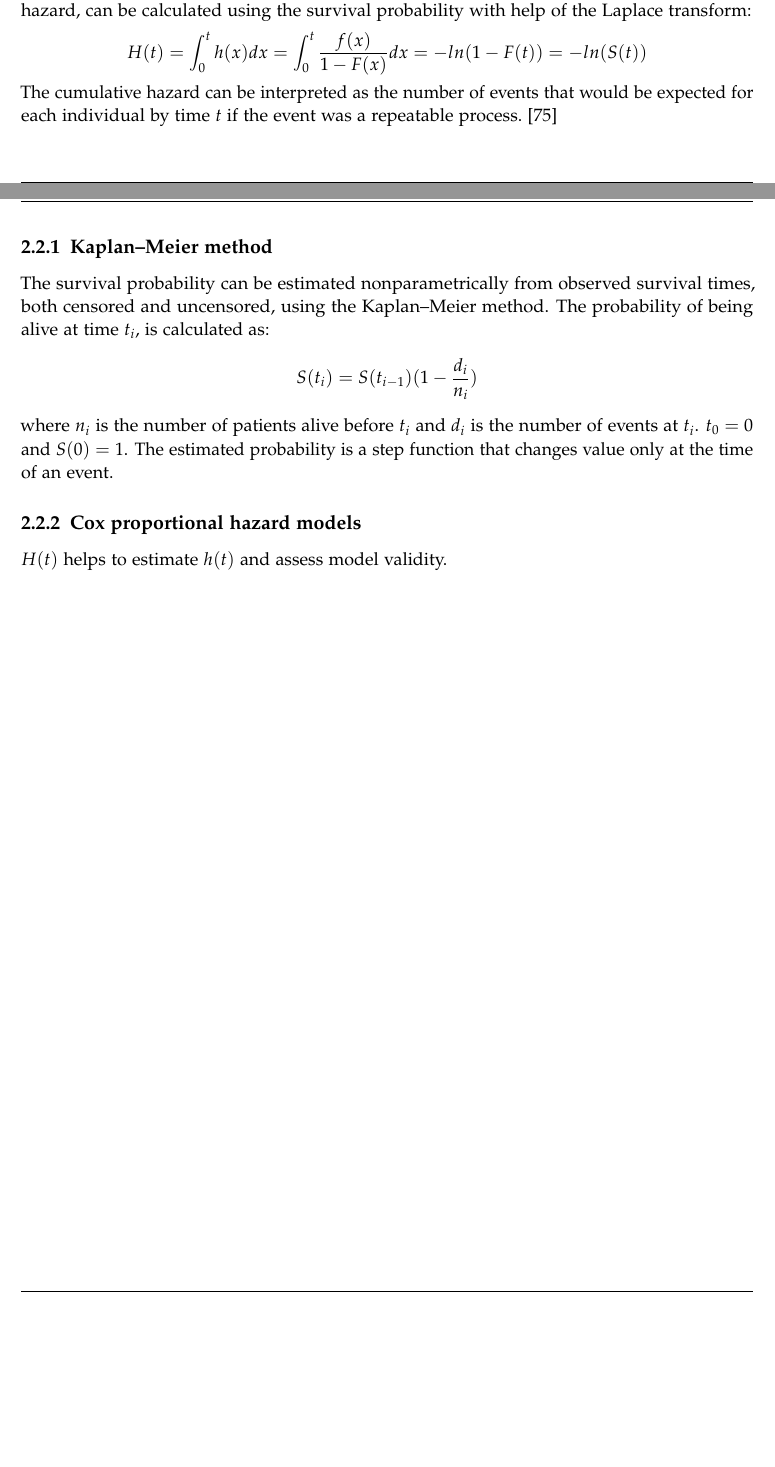
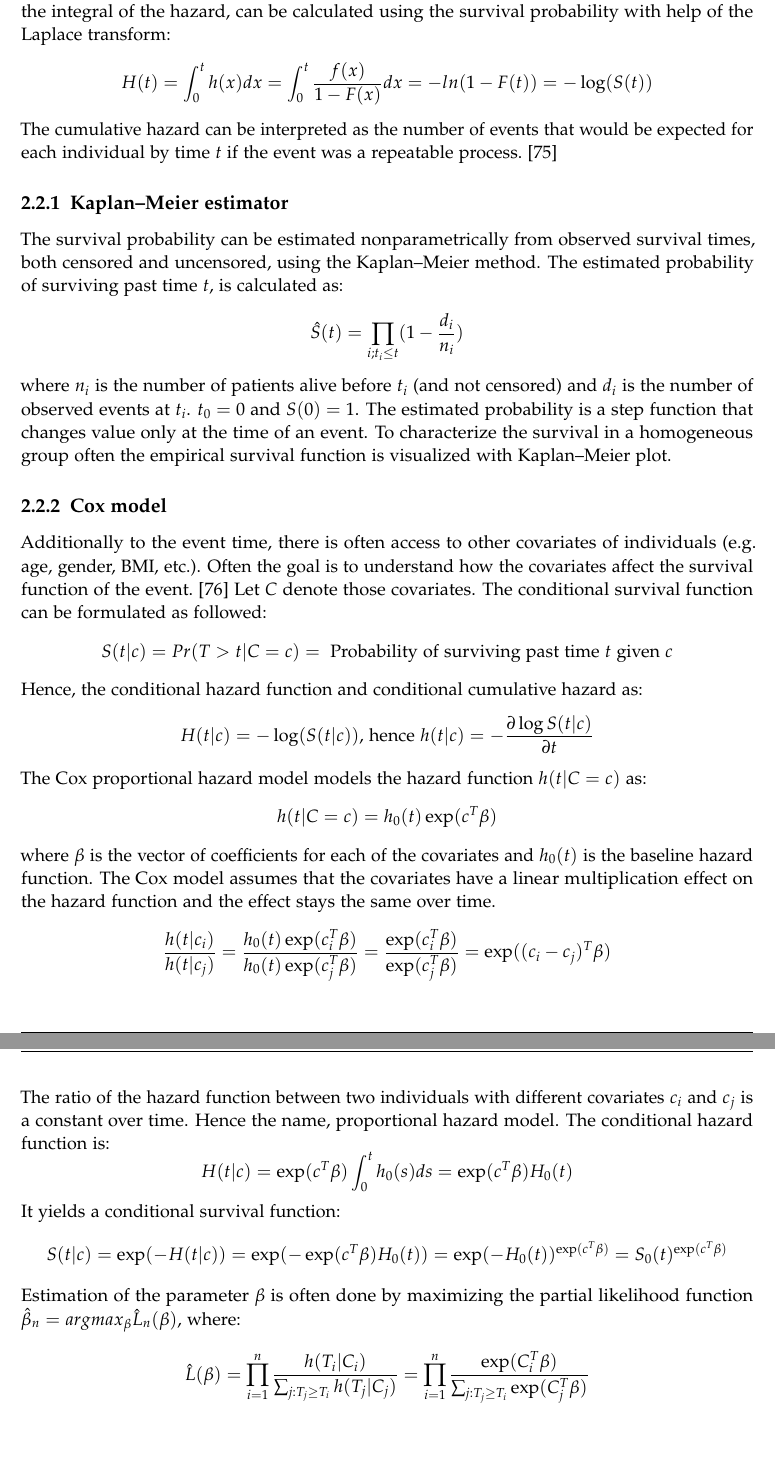
Before and after one commit to RitaOlenchuk/masters_tex, a LaTeX thesis (main.tex, which reads chapters/03_methods.tex): two parts of pages 18 and 19 of 31 before the commit and two parts of pages 19 and 20 of 32 after it, joined at a grey line, cut so that both start at the same text, the shorter picture padded with empty space. Compiled offline with pdfLaTeX.

Commit message:
cox model

```diff
--- a/chapters/03_methods.tex
+++ b/chapters/03_methods.tex
@@ -174,15 +178,36 @@ In contrast to the survivor function, which focuses on not having an event, the
 The cumulative hazard $H(t)$, defined as the integral of the hazard,
 can be calculated using the survival probability with help of the Laplace transform:
-$$ H(t) = \int_0^t h(x) dx = \int_0^t \frac{f(x)}{1-F(x)} dx = - ln(1 - F(t)) = - ln(S(t)) $$
+$$ H(t) = \int_0^t h(x) dx = \int_0^t \frac{f(x)}{1-F(x)} dx = - ln(1 - F(t)) = - \log (S(t)) $$
 The cumulative hazard can be interpreted as the number of events that would be expected for each individual by time $t$ if the event was a repeatable process.~\cite{clark2003survival}
 
-\subsection{Kaplan–Meier method}
+\subsection{Kaplan–Meier estimator}
 The survival probability can be estimated nonparametrically from observed survival times,
 both censored and uncensored, using the Kaplan–Meier method.
-The probability of being alive at time $t_i$, is calculated as:
-$$S(t_i) = S(t_{i-1}) (1-\frac{d_i}{n_i})$$
-where $n_i$ is the number of patients alive before $t_i$ and $d_i$ is the number of events at $t_i$. $t_0=0$ and $S(0)=1$.
+The estimated probability of surviving past time $t$, is calculated as:
+$$\hat{S}(t) = \prod_{i; t_i \leq t} (1-\frac{d_i}{n_i})$$
+where $n_i$ is the number of patients alive before $t_i$ (and not censored) and $d_i$ is the number of observed events at $t_i$. $t_0=0$ and $S(0)=1$.
 The estimated probability is a step function that changes value only at the time of an event.
+To characterize the survival in a homogeneous group often the empirical survival function is visualized with Kaplan–Meier plot.
 
-\subsection{Cox proportional hazard models}
-$H(t)$ helps to estimate $h(t)$ and assess model validity.
+\subsection{Cox model}
+Additionally to the event time, there is often access to other covariates
+of individuals (e.g. age, gender, BMI, etc.). Often the goal is to understand how the covariates affect
+the survival function of the event.~\cite{STAT_425}
+Let $C$ denote those covariates. The conditional survival function can be formulated
+as followed:
+$$S(t|c) = Pr(T>t|C=c) = \textrm{ Probability of surviving past time } t \textrm{ given } c$$
+Hence, the conditional hazard function and conditional cumulative hazard as:
+$$ H(t|c) = - \log (S(t|c)) \textrm{, hence } h(t|c) = -\frac{\partial \log S(t|c)}{\partial t}$$
+The Cox proportional hazard model models the hazard function $h(t|C=c)$ as:
+$$h(t|C=c) = h_0(t) \exp(c^T \beta)$$
+where $\beta$ is the vector of coefficients for each of the covariates and $h_0(t)$ is the baseline hazard
+function. The Cox model assumes that the covariates have a linear multiplication effect on the
+hazard function and the effect stays the same over time.
+$$\frac{h(t|c_i)}{h(t|c_j)} = \frac{h_0(t) \exp(c_i^T \beta)}{h_0(t) \exp(c_j^T \beta)} = \frac{\exp(c_i^T \beta)}{\exp(c_j^T \beta)} =  \exp((c_i - c_j)^T \beta)$$
+The ratio of the hazard function between two individuals with different covariates $c_i$ and
+$c_j$ is a constant over time. Hence the name, proportional hazard model. The conditional hazard function is:
+$$H(t|c) = \exp(c^T \beta) \int_0^t h_0(s) ds = \exp(c^T \beta)H_0(t)$$
+It yields a conditional survival function:
+$$S(t|c) = \exp (-H(t|c)) = \exp(-\exp(c^T \beta)H_0(t)) = \exp(-H_0(t))^{\exp(c^T \beta)} = S_0(t)^{\exp(c^T \beta)}$$
+Estimation of the parameter $\beta$ is often done by maximizing the partial likelihood function $\hat{\beta}_n = argmax_\beta \hat{L}_n(\beta) $, where:
+$$ \hat{L}(\beta) = \prod_{i=1}^n \frac{h(T_i|C_i)}{\sum_{j: T_j \geq T_i} h(T_j|C_j)} = \prod_{i=1}^n \frac{\exp(C_i^T \beta)}{\sum_{j: T_j \geq T_i} \exp(C_j^T \beta)}$$
```
Also changed, not shown: bibliography.bib (+7 -0 lines), main.pdf, chapters/03_methods.tex (6 more changed lines).
